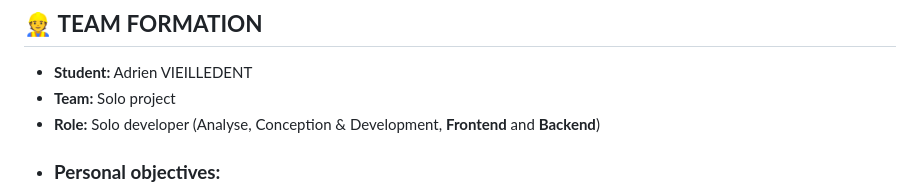
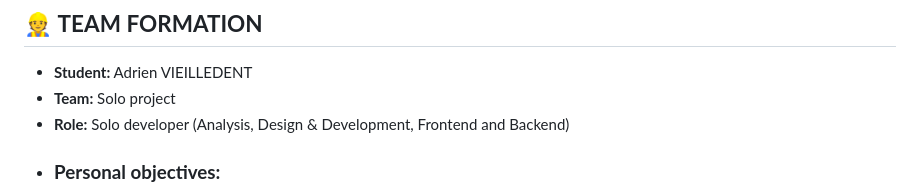
Before and after one commit to vlldnt/Portfolio-IAKOA, a Markdown page: doc/0-Team Formation and Idea Development.md, the part around the change. GitHub-like rendering.

Commit message:
Fault correction orthograph

```diff
--- a/doc/0-Team Formation and Idea Development.md
+++ b/doc/0-Team Formation and Idea Development.md
@@ -4,7 +4,7 @@
 
 - **Student:** Adrien VIEILLEDENT
 - **Team:** Solo project
-- **Role:** Solo developer (Analyse, Conception & Development, **Frontend** and **Backend**)
+- **Role:** Solo developer (Analysis, Design & Development, Frontend and Backend)
 - ### **Personal objectives:**
     - Learn new technologies related to an Apple app
     - Build a creative and potentially project
```
